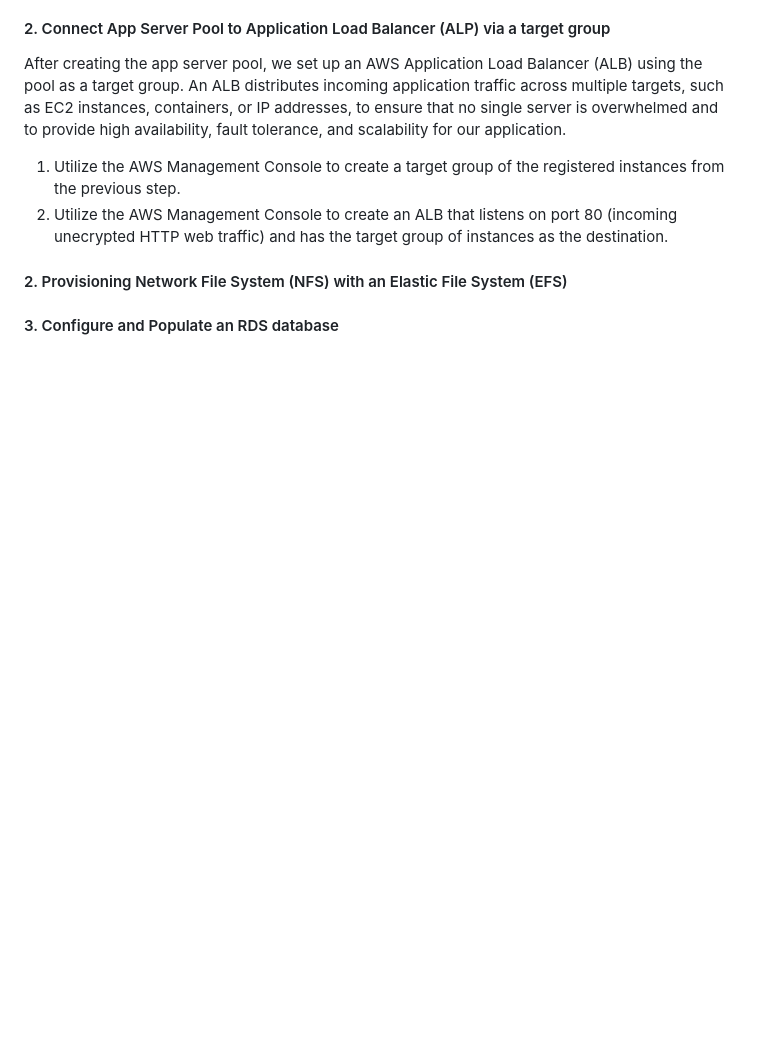
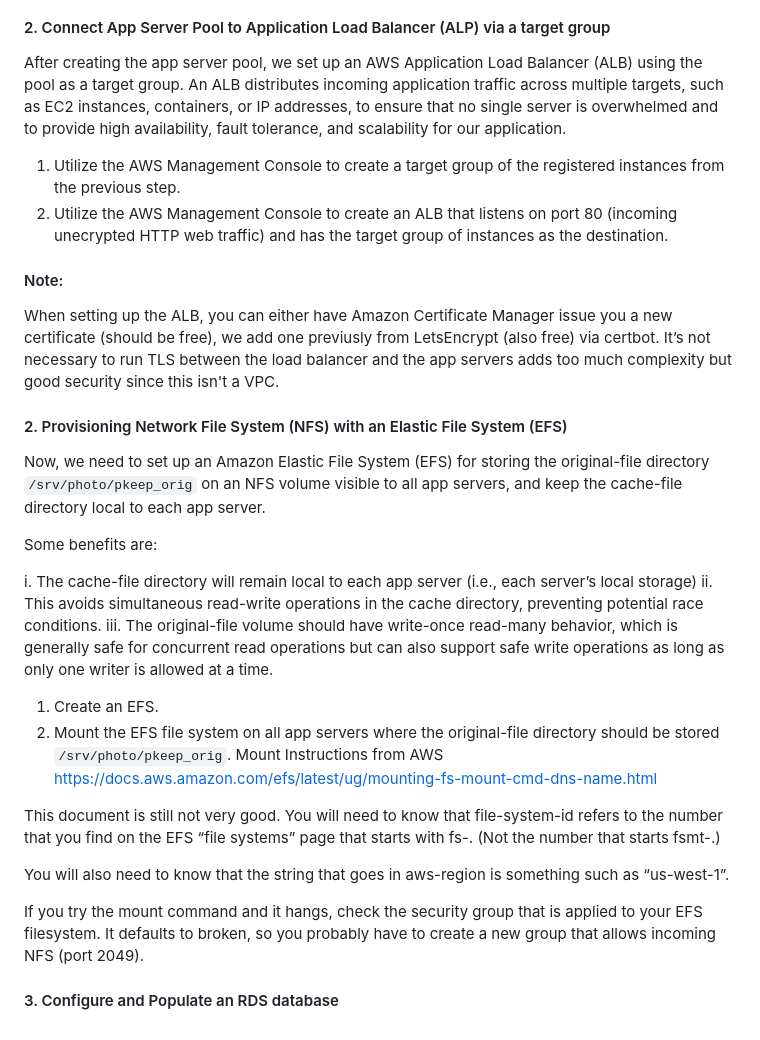
Before and after one commit to tadiusfrank2001/Managing_Complex_Cloud_Systems_CS181Y, a Markdown page: README.md, the part around the change. Rendered like a GitHub page; blank space fills up the shorter version.

```diff
--- a/README.md
+++ b/README.md
@@ -179,8 +179,29 @@ After creating the app server pool, we set up an AWS Application Load Balancer (
 1. Utilize the AWS Management Console to create a target group of the registered instances from the previous step.
 2. Utilize the AWS Management Console to create an ALB that listens on port 80 (incoming unecrypted HTTP web traffic) and has the target group of instances as the destination.
 
+#### Note:
+
+When setting up the ALB, you can either have Amazon Certificate Manager issue you a new certificate (should be free), we add one previusly from LetsEncrypt (also free) via certbot. It’s not necessary to run TLS between the load balancer and the app servers adds too much complexity but good security since this isn't a VPC.
 
 #### 2. Provisioning Network File System (NFS) with an Elastic File System (EFS)
+
+Now, we need to set up an Amazon Elastic File System (EFS) for storing the original-file directory `/srv/photo/pkeep_orig` on an NFS volume visible to all app servers, and keep the cache-file directory local to each app server.
+
+Some benefits are:
+
+i. The cache-file directory will remain local to each app server (i.e., each server’s local storage)
+ii. This avoids simultaneous read-write operations in the cache directory, preventing potential race conditions.
+iii. The original-file volume should have write-once read-many behavior, which is generally safe for concurrent read operations but can also support safe write operations as long as only one writer is allowed at a time.
+
+1. Create an EFS.
+2. Mount the EFS file system on all app servers where the original-file directory should be stored `/srv/photo/pkeep_orig`.
+Mount Instructions from AWS https://docs.aws.amazon.com/efs/latest/ug/mounting-fs-mount-cmd-dns-name.html
+
+This document is still not very good. You will need to know that file-system-id refers to the number that you find on the EFS “file systems” page that starts with fs-. (Not the number that starts fsmt-.)
+
+You will also need to know that the string that goes in aws-region is something such as “us-west-1”.
+
+If you try the mount command and it hangs, check the security group that is applied to your EFS filesystem. It defaults to broken, so you probably have to create a new group that allows incoming NFS (port 2049).
 
 
 
```
